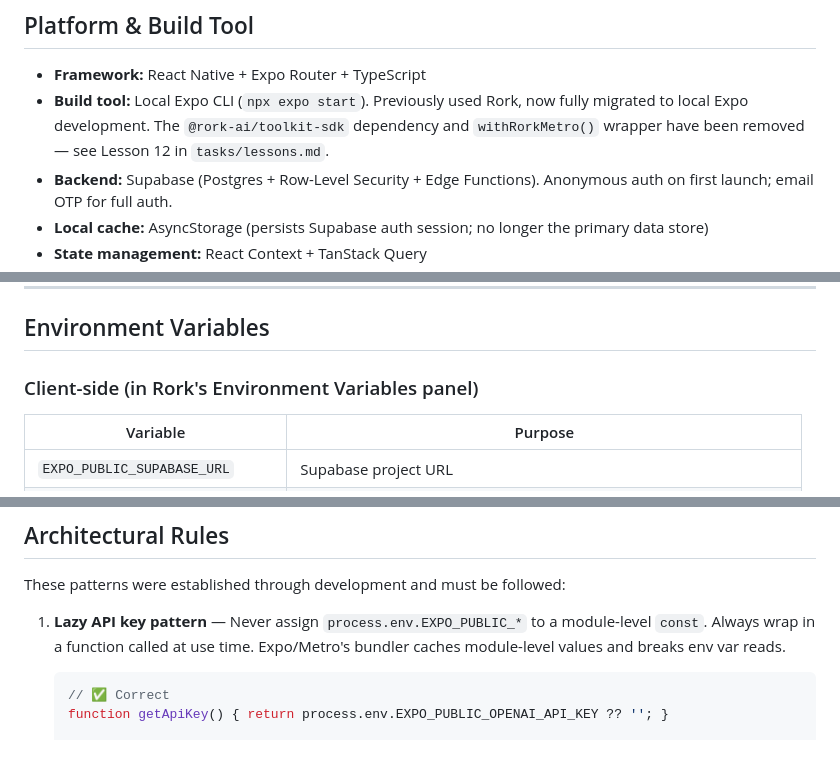
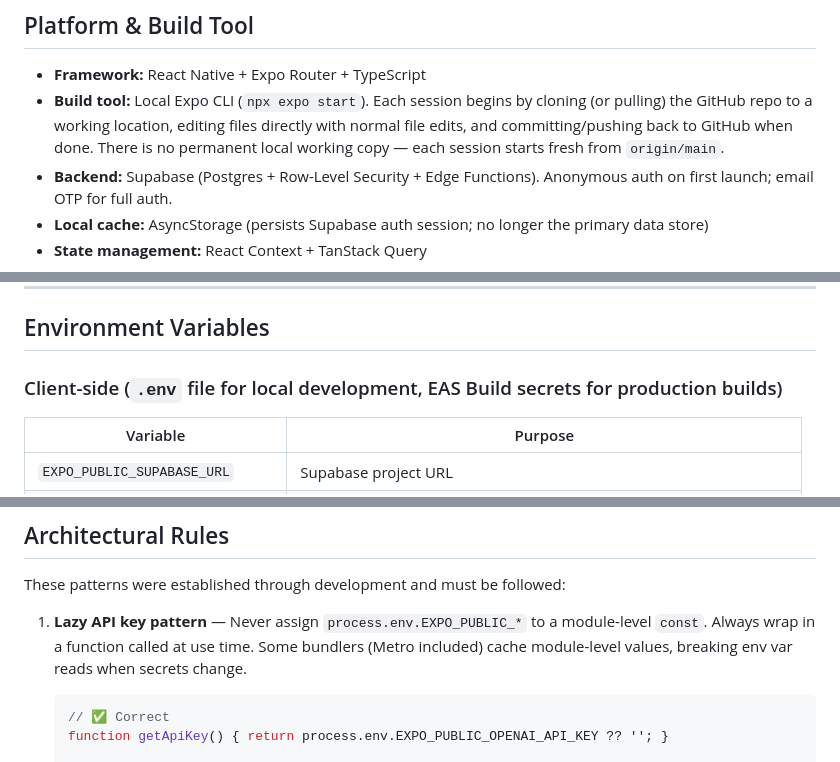
Before and after one commit to abhundance/rork-meal-plan-app, a Markdown page: CLAUDE.md, 3 parts joined by grey strips. Drawn GitHub-style.

Commit message:
docs: remove stale Rork references from CLAUDE.md
The project no longer uses Rork. The current workflow is to clone (or
pull) the GitHub repo at the start of each session, make edits directly
with normal file edits, and commit/push back to GitHub when done.

- Replace "Build tool" line with the clone/edit/commit/push workflow
- Replace "Rork's Environment Variables panel" with standard Expo
  .env / EAS Build secrets
- Make the "Lazy API key pattern" justification bundler-agnostic
  (Metro included) instead of Rork-specific

Co-Authored-By: Claude Opus 4.7 (1M context) <noreply@anthropic.com>

````diff
--- a/CLAUDE.md
+++ b/CLAUDE.md
@@ -14,7 +14,7 @@
 ## Platform & Build Tool
 
 - **Framework:** React Native + Expo Router + TypeScript
-- **Build tool:** Local Expo CLI (`npx expo start`). Previously used Rork, now fully migrated to local Expo development. The `@rork-ai/toolkit-sdk` dependency and `withRorkMetro()` wrapper have been removed — see Lesson 12 in `tasks/lessons.md`.
+- **Build tool:** Local Expo CLI (`npx expo start`). Each session begins by cloning (or pulling) the GitHub repo to a working location, editing files directly with normal file edits, and committing/pushing back to GitHub when done. There is no permanent local working copy — each session starts fresh from `origin/main`.
 - **Backend:** Supabase (Postgres + Row-Level Security + Edge Functions). Anonymous auth on first launch; email OTP for full auth.
 - **Local cache:** AsyncStorage (persists Supabase auth session; no longer the primary data store)
 - **State management:** React Context + TanStack Query
@@ -174,7 +174,7 @@ Full invite system for adding family members: `app/invite-member.tsx` (generate/
 
 ## Environment Variables
 
-### Client-side (in Rork's Environment Variables panel)
+### Client-side (`.env` file for local development, EAS Build secrets for production builds)
 
 | Variable | Purpose |
 |----------|---------|
@@ -312,7 +312,7 @@ git add <files> && git commit -m "message" && git push origin master
 
 These patterns were established through development and must be followed:
 
-1. **Lazy API key pattern** — Never assign `process.env.EXPO_PUBLIC_*` to a module-level `const`. Always wrap in a function called at use time. Expo/Metro's bundler caches module-level values and breaks env var reads.
+1. **Lazy API key pattern** — Never assign `process.env.EXPO_PUBLIC_*` to a module-level `const`. Always wrap in a function called at use time. Some bundlers (Metro included) cache module-level values, breaking env var reads when secrets change.
    ```ts
    // ✅ Correct
    function getApiKey() { return process.env.EXPO_PUBLIC_OPENAI_API_KEY ?? ''; }
````
